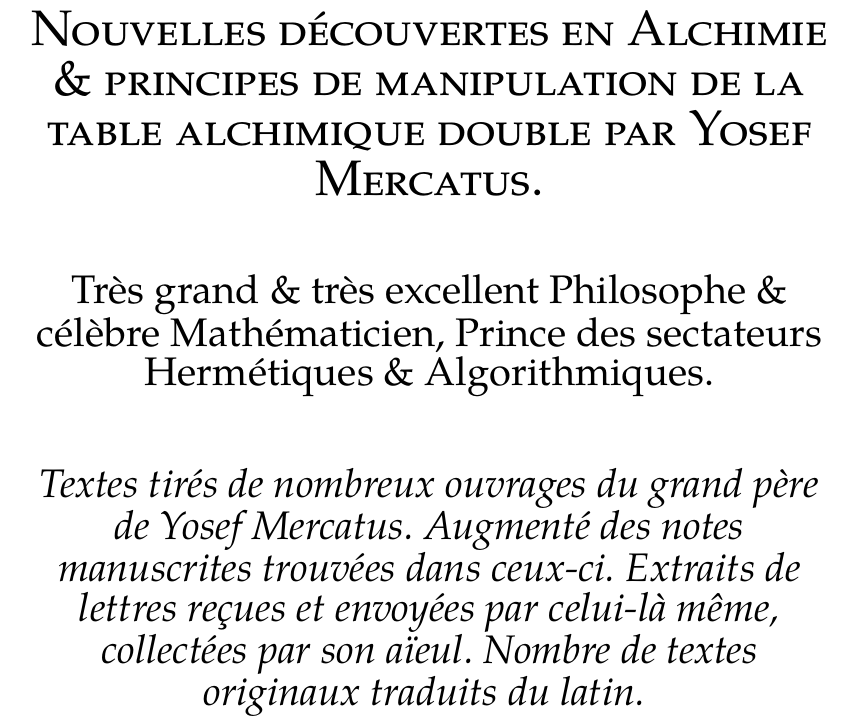
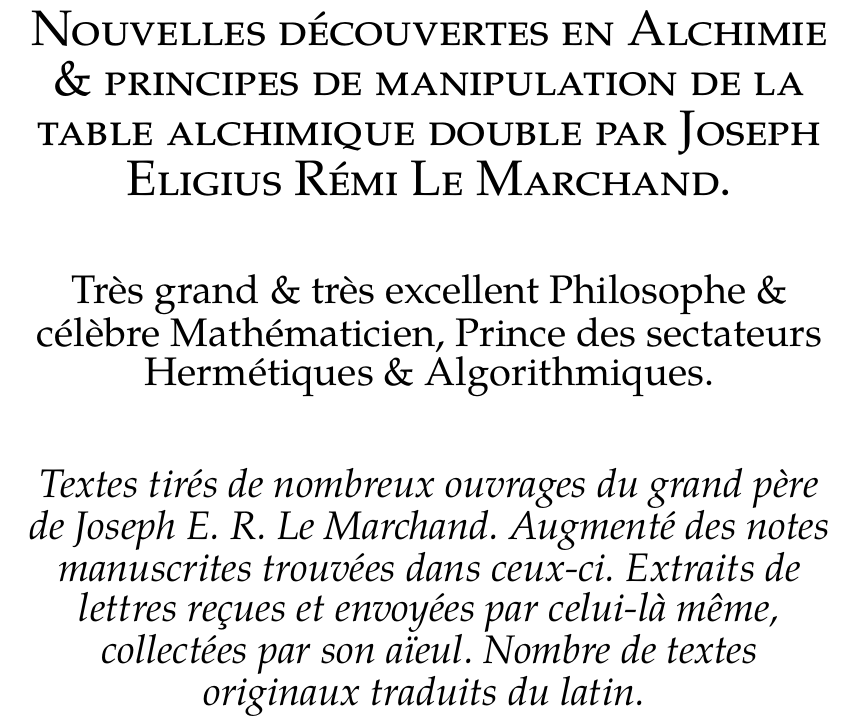
Before and after one commit to prologin/prologin2017, a LaTeX document (subject/subject.tex, which reads subject/subject_content.tex): part of page 5 of 13, cut so that both start at the same text. Compiled offline with XeLaTeX; a missing font is replaced by an installed copy or a similar font.

Commit message:
subject: Change alchimist name to Joseph E. R. Le Marchand

```diff
--- a/subject/subject_content.tex
+++ b/subject/subject_content.tex
@@ -14,7 +14,7 @@
 \fontsize{25pt}{25pt}\selectfont{}
 \begin{center}
 \textsc{Nouvelles découvertes en Alchimie \& principes de manipulation de la
-table alchimique double par Yosef Mercatus.}
+table alchimique double par Joseph Eligius Rémi Le Marchand.}
 
 \vspace*{1cm}
 
@@ -24,7 +24,8 @@ sectateurs Hermétiques \& Algorithmiques.
 
 \vspace*{1cm}
 
-\textit{Textes tirés de nombreux ouvrages du grand père de Yosef Mercatus.
+\textit{Textes tirés de nombreux ouvrages du grand père de Joseph E. R. Le
+    Marchand.
 Augmenté des notes manuscrites trouvées dans ceux-ci.  Extraits de lettres
 reçues et envoyées par celui-là même, collectées par son aïeul.  Nombre de
 textes originaux traduits du latin.  }
```
